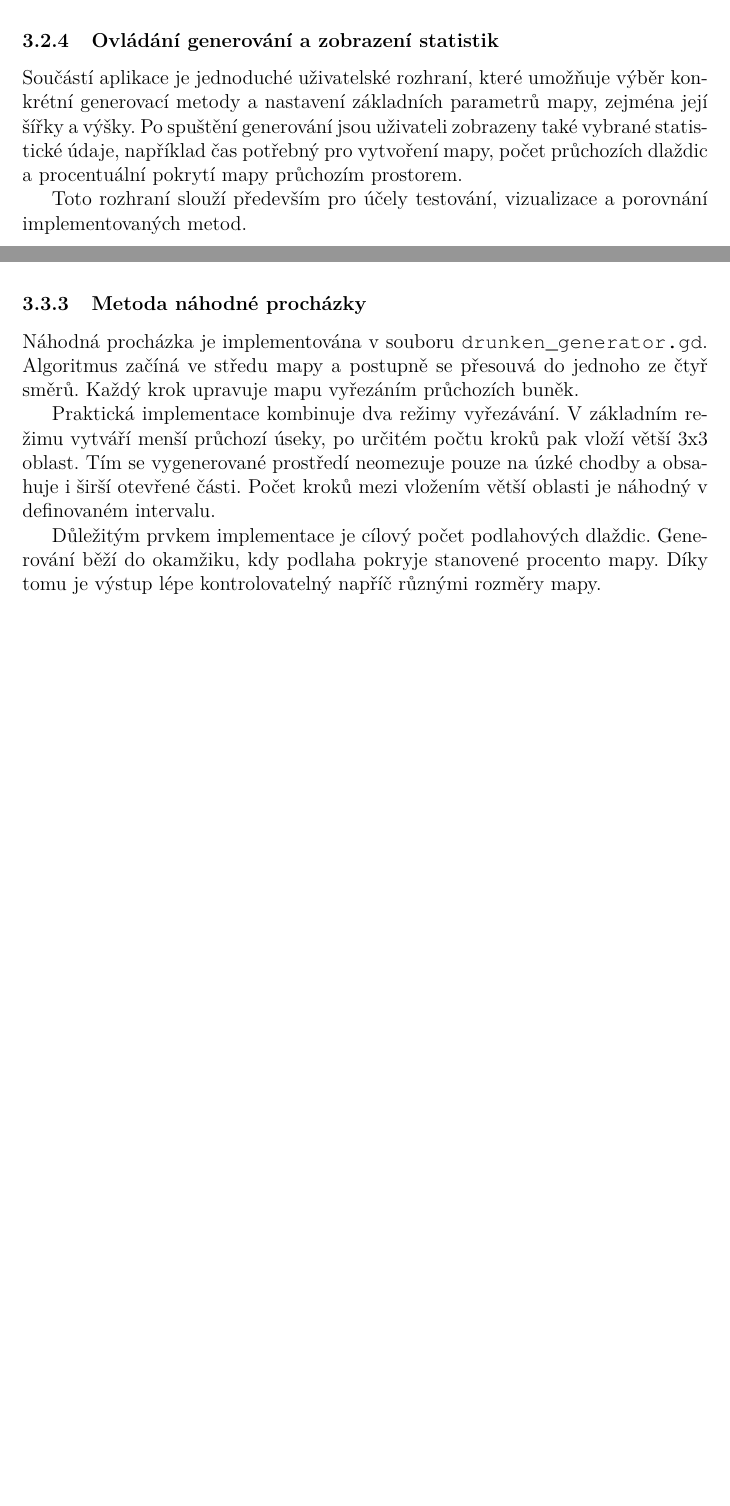
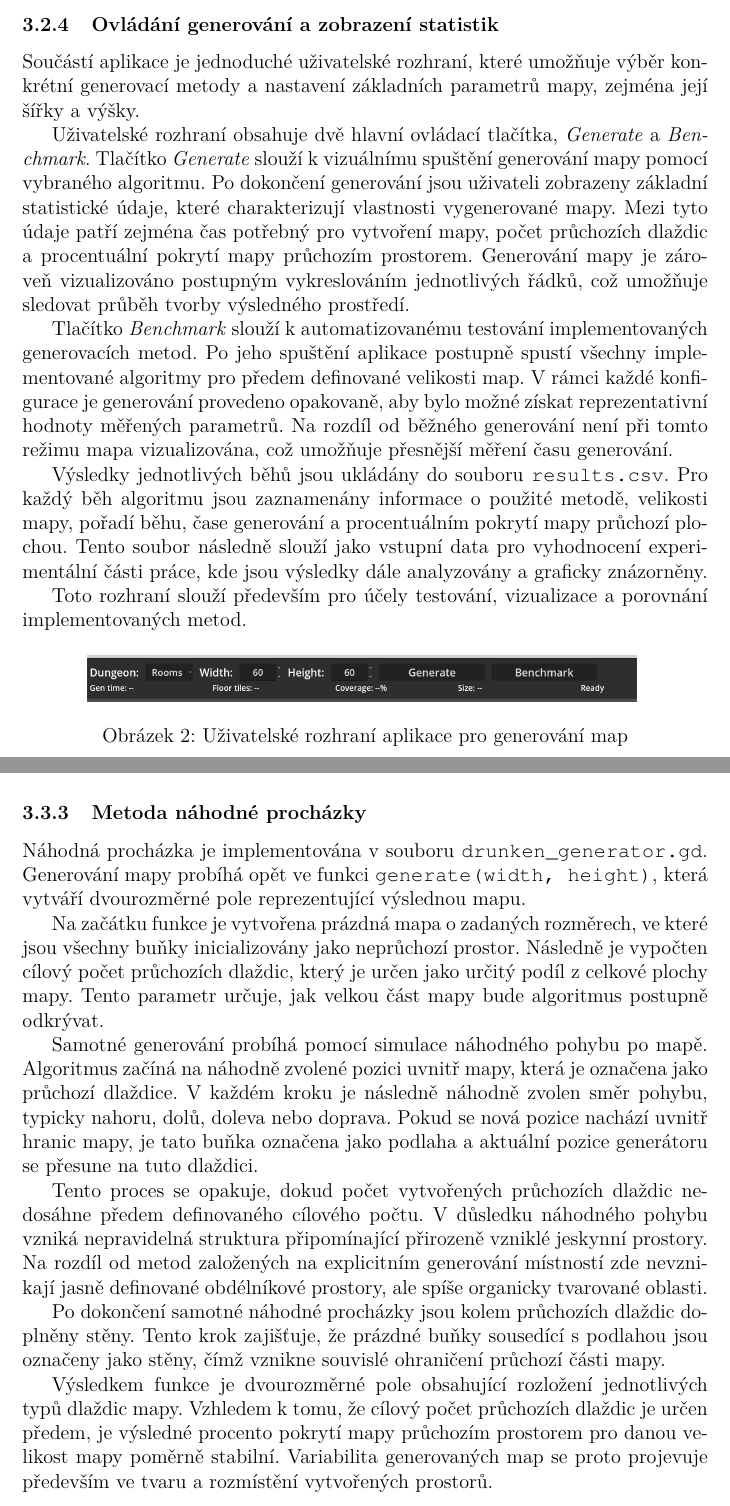
Before and after one commit to Jim-23/bachelors-thesis, a LaTeX thesis (kidiplom/kidiplom.tex): two parts of pages 22 and 25 of 33 before the commit and two parts of pages 22 and 26 of 34 after it, joined at a grey line, cut so that both start at the same text, the shorter picture padded with empty space. Compiled offline with pdfLaTeX.

Commit message:
Expands UI description and technical implementation details
Adds a detailed breakdown of the application's user interface, including the benchmarking feature and results logging. Provides specific file references and implementation logic for the Room, BSP, and Random Walk generators, and includes a UI screenshot.

```diff
--- a/kidiplom/kidiplom.tex
+++ b/kidiplom/kidiplom.tex
@@ -471,9 +471,21 @@ Pro doplnění testovacího prostředí byly do mapy přidány také sběrateln
 
 \subsubsection{Ovládání generování a zobrazení statistik}
 
-Součástí aplikace je jednoduché uživatelské rozhraní, které umožňuje výběr konkrétní generovací metody a nastavení základních parametrů mapy, zejména její šířky a výšky. Po spuštění generování jsou uživateli zobrazeny také vybrané statistické údaje, například čas potřebný pro vytvoření mapy, počet průchozích dlaždic a procentuální pokrytí mapy průchozím prostorem.
+Součástí aplikace je jednoduché uživatelské rozhraní, které umožňuje výběr konkrétní generovací metody a nastavení základních parametrů mapy, zejména její šířky a výšky.
+
+Uživatelské rozhraní obsahuje dvě hlavní ovládací tlačítka, \textit{Generate} a \textit{Benchmark}. Tlačítko \textit{Generate} slouží k vizuálnímu spuštění generování mapy pomocí vybraného algoritmu. Po dokončení generování jsou uživateli zobrazeny základní statistické údaje, které charakterizují vlastnosti vygenerované mapy. Mezi tyto údaje patří zejména čas potřebný pro vytvoření mapy, počet průchozích dlaždic a procentuální pokrytí mapy průchozím prostorem. Generování mapy je zároveň vizualizováno postupným vykreslováním jednotlivých řádků, což umožňuje sledovat průběh tvorby výsledného prostředí.
+
+Tlačítko \textit{Benchmark} slouží k automatizovanému testování implementovaných generovacích metod. Po jeho spuštění aplikace postupně spustí všechny implementované algoritmy pro předem definované velikosti map. V rámci každé konfigurace je generování provedeno opakovaně, aby bylo možné získat reprezentativní hodnoty měřených parametrů. Na rozdíl od běžného generování není při tomto režimu mapa vizualizována, což umožňuje přesnější měření času generování.
+
+Výsledky jednotlivých běhů jsou ukládány do souboru \texttt{results.csv}. Pro každý běh algoritmu jsou zaznamenány informace o použité metodě, velikosti mapy, pořadí běhu, čase generování a procentuálním pokrytí mapy průchozí plochou. Tento soubor následně slouží jako vstupní data pro vyhodnocení experimentální části práce, kde jsou výsledky dále analyzovány a graficky znázorněny.
 
 Toto rozhraní slouží především pro účely testování, vizualizace a porovnání implementovaných metod.
+
+\begin{figure}[H]
+\centering
+\includegraphics[width=0.8\textwidth]{images/ui.png}
+\caption{Uživatelské rozhraní aplikace pro generování map}
+\end{figure}
 
 \subsubsection{Vizualizační assety}
 
@@ -543,11 +556,37 @@ Výsledná mapa je zapsána do dvourozměrného pole, které obsahuje informace
 
 \subsubsection{Metoda náhodné procházky}
 
-Náhodná procházka je implementována v souboru \texttt{drunken\_generator.gd}. Algoritmus začíná ve středu mapy a postupně se přesouvá do jednoho ze čtyř směrů. Každý krok upravuje mapu vyřezáním průchozích buněk.
+Náhodná procházka je implementována v souboru \texttt{drunken\_generator.gd}. Generování mapy probíhá opět ve funkci \texttt{generate(width, height)}, která vytváří dvourozměrné pole reprezentující výslednou mapu.
 
-Praktická implementace kombinuje dva režimy vyřezávání. V základním režimu vytváří menší průchozí úseky, po určitém počtu kroků pak vloží větší 3x3 oblast. Tím se vygenerované prostředí neomezuje pouze na úzké chodby a obsahuje i širší otevřené části. Počet kroků mezi vložením větší oblasti je náhodný v definovaném intervalu.
+Na začátku funkce je vytvořena prázdná mapa o zadaných rozměrech, ve které
+jsou všechny buňky inicializovány jako neprůchozí prostor. Následně je
+vypočten cílový počet průchozích dlaždic, který je určen jako určitý podíl
+z celkové plochy mapy. Tento parametr určuje, jak velkou část mapy bude
+algoritmus postupně odkrývat.
 
-Důležitým prvkem implementace je cílový počet podlahových dlaždic. Generování běží do okamžiku, kdy podlaha pokryje stanovené procento mapy. Díky tomu je výstup lépe kontrolovatelný napříč různými rozměry mapy.
+Samotné generování probíhá pomocí simulace náhodného pohybu po mapě.
+Algoritmus začíná na náhodně zvolené pozici uvnitř mapy, která je označena
+jako průchozí dlaždice. V každém kroku je následně náhodně zvolen směr
+pohybu, typicky nahoru, dolů, doleva nebo doprava. Pokud se nová pozice
+nachází uvnitř hranic mapy, je tato buňka označena jako podlaha a aktuální
+pozice generátoru se přesune na tuto dlaždici.
+
+Tento proces se opakuje, dokud počet vytvořených průchozích dlaždic nedosáhne
+předem definovaného cílového počtu. V důsledku náhodného pohybu vzniká
+nepravidelná struktura připomínající přirozeně vzniklé jeskynní prostory.
+Na rozdíl od metod založených na explicitním generování místností zde
+nevznikají jasně definované obdélníkové prostory, ale spíše organicky
+tvarované oblasti.
+
+Po dokončení samotné náhodné procházky jsou kolem průchozích dlaždic doplněny
+stěny. Tento krok zajišťuje, že prázdné buňky sousedící s podlahou jsou
+označeny jako stěny, čímž vznikne souvislé ohraničení průchozí části mapy.
+
+Výsledkem funkce je dvourozměrné pole obsahující rozložení jednotlivých typů
+dlaždic mapy. Vzhledem k tomu, že cílový počet průchozích dlaždic je určen
+předem, je výsledné procento pokrytí mapy průchozím prostorem pro danou
+velikost mapy poměrně stabilní. Variabilita generovaných map se proto
+projevuje především ve tvaru a rozmístění vytvořených prostorů.
 
 
 \subsubsection{Buněčné automaty}
```
Also changed, not shown: kidiplom/images/ui.png (added), kidiplom/kidiplom.pdf, kidiplom/kidiplom.tex (15 more changed lines), 3 other files.
